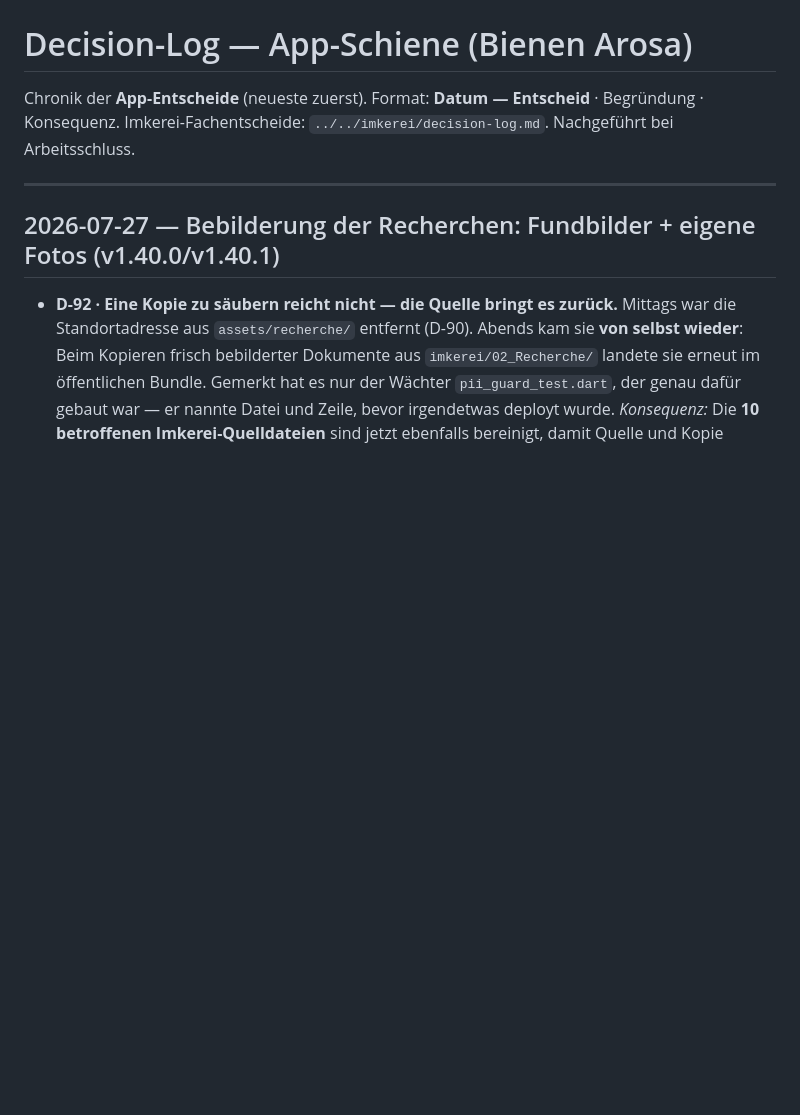
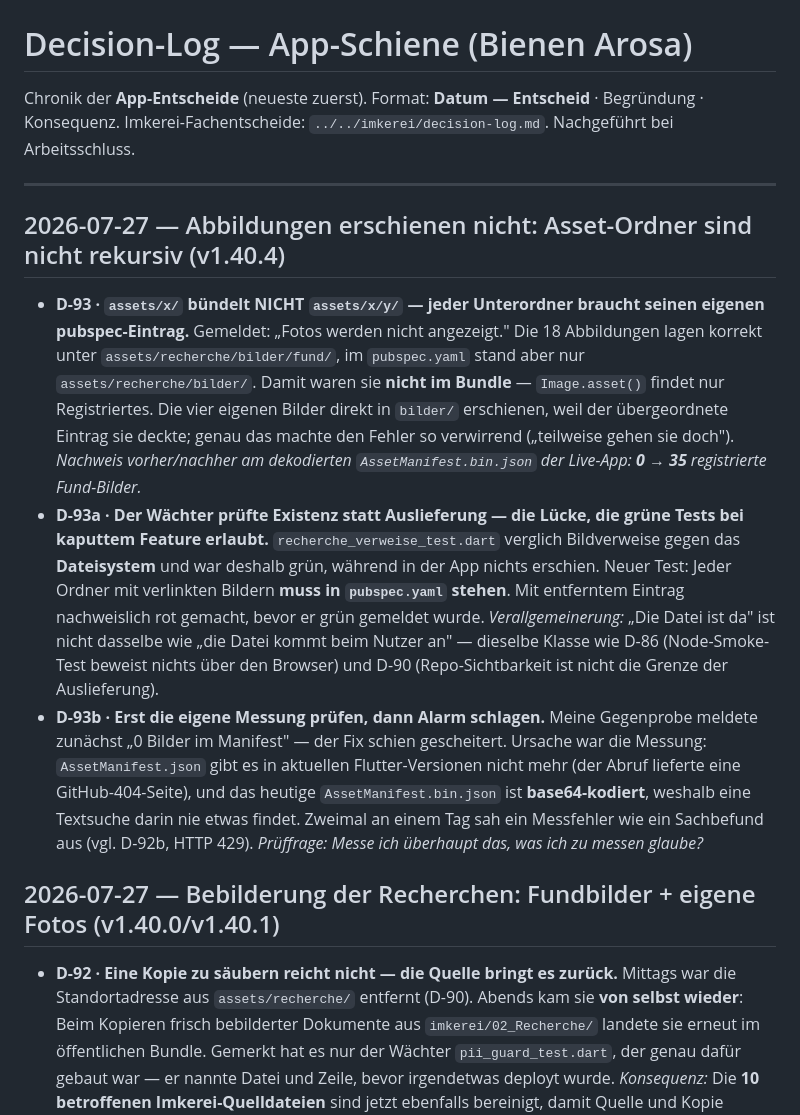
Before and after one commit to DanielProyer/bienen-app, a Markdown page: docs/decision-log.md, the part around the change. GitHub-like rendering; blank space fills up the shorter version.

Commit message:
Entscheid D-93: Asset-Ordner sind nicht rekursiv (Ursache der fehlenden Bilder)
- D-93: assets/x/ bündelt NICHT assets/x/y/. Nachweis am dekodierten
  AssetManifest.bin.json der Live-App: 0 -> 35 registrierte Fund-Bilder.
- D-93a: Der Wächter prüfte Dateiexistenz statt Auslieferung — dieselbe
  Fehlerklasse wie D-86 (Node-Test beweist nichts über den Browser) und D-90
  (Repo-Sichtbarkeit ist nicht die Grenze der Auslieferung).
- D-93b: Meine erste Gegenprobe meldete fälschlich 0 Bilder — AssetManifest.json
  existiert nicht mehr, und die .bin.json ist base64-kodiert. Zweimal an einem
  Tag sah ein Messfehler wie ein Sachbefund aus.

Co-Authored-By: Claude Opus 5 <noreply@anthropic.com>

```diff
--- a/docs/decision-log.md
+++ b/docs/decision-log.md
@@ -3,6 +3,12 @@
 Chronik der **App-Entscheide** (neueste zuerst). Format: **Datum — Entscheid** · Begründung · Konsequenz. Imkerei-Fachentscheide: `../../imkerei/decision-log.md`. Nachgeführt bei Arbeitsschluss.
 
 ---
+
+## 2026-07-27 — Abbildungen erschienen nicht: Asset-Ordner sind nicht rekursiv (v1.40.4)
+
+- **D-93 · `assets/x/` bündelt NICHT `assets/x/y/` — jeder Unterordner braucht seinen eigenen pubspec-Eintrag.** Gemeldet: „Fotos werden nicht angezeigt." Die 18 Abbildungen lagen korrekt unter `assets/recherche/bilder/fund/`, im `pubspec.yaml` stand aber nur `assets/recherche/bilder/`. Damit waren sie **nicht im Bundle** — `Image.asset()` findet nur Registriertes. Die vier eigenen Bilder direkt in `bilder/` erschienen, weil der übergeordnete Eintrag sie deckte; genau das machte den Fehler so verwirrend („teilweise gehen sie doch"). *Nachweis vorher/nachher am dekodierten `AssetManifest.bin.json` der Live-App: **0 → 35** registrierte Fund-Bilder.*
+- **D-93a · Der Wächter prüfte Existenz statt Auslieferung — die Lücke, die grüne Tests bei kaputtem Feature erlaubt.** `recherche_verweise_test.dart` verglich Bildverweise gegen das **Dateisystem** und war deshalb grün, während in der App nichts erschien. Neuer Test: Jeder Ordner mit verlinkten Bildern **muss in `pubspec.yaml` stehen**. Mit entferntem Eintrag nachweislich rot gemacht, bevor er grün gemeldet wurde. *Verallgemeinerung:* „Die Datei ist da" ist nicht dasselbe wie „die Datei kommt beim Nutzer an" — dieselbe Klasse wie D-86 (Node-Smoke-Test beweist nichts über den Browser) und D-90 (Repo-Sichtbarkeit ist nicht die Grenze der Auslieferung).
+- **D-93b · Erst die eigene Messung prüfen, dann Alarm schlagen.** Meine Gegenprobe meldete zunächst „0 Bilder im Manifest" — der Fix schien gescheitert. Ursache war die Messung: `AssetManifest.json` gibt es in aktuellen Flutter-Versionen nicht mehr (der Abruf lieferte eine GitHub-404-Seite), und das heutige `AssetManifest.bin.json` ist **base64-kodiert**, weshalb eine Textsuche darin nie etwas findet. Zweimal an einem Tag sah ein Messfehler wie ein Sachbefund aus (vgl. D-92b, HTTP 429). *Prüffrage: Messe ich überhaupt das, was ich zu messen glaube?*
 
 ## 2026-07-27 — Bebilderung der Recherchen: Fundbilder + eigene Fotos (v1.40.0/v1.40.1)
 
```
